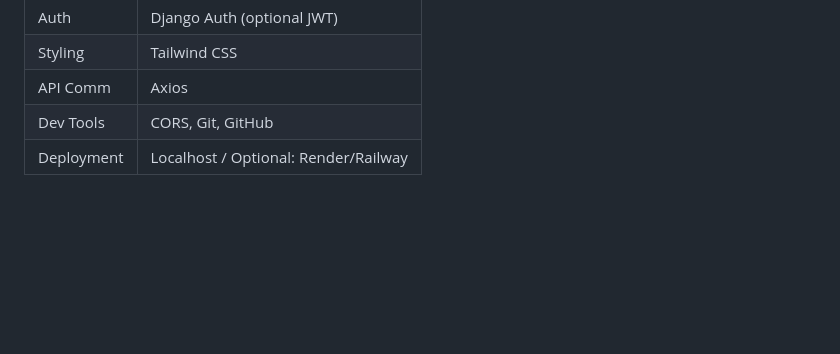
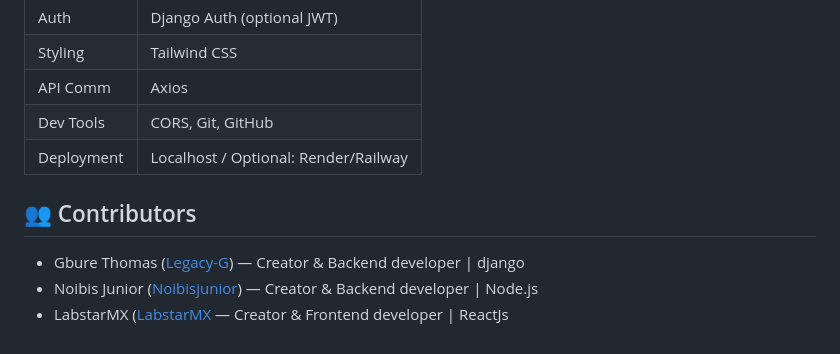
Before and after one commit to Legacy-G/digital-suggestion-box-nihub, a Markdown page: README.md, the part around the change. GitHub-like rendering; blank space fills up the shorter version.

```diff
--- a/README.md
+++ b/README.md
@@ -120,3 +120,9 @@ Django Admin dashboard for review, status updates, and filtering
 | API Comm   | Axios                                |
 | Dev Tools  | CORS, Git, GitHub                    |
 | Deployment | Localhost / Optional: Render/Railway |
+
+## 👥 Contributors
+
+- Gbure Thomas ([Legacy-G](https://github.com/Legacy-G)) — Creator & Backend developer | django
+- Noibis Junior ([Noibisjunior](https://github.com/Noibisjunior)) — Creator & Backend developer | Node.js
+- LabstarMX ([LabstarMX]((https://github.com/LabstarMX)) — Creator & Frontend developer | ReactJs
```
